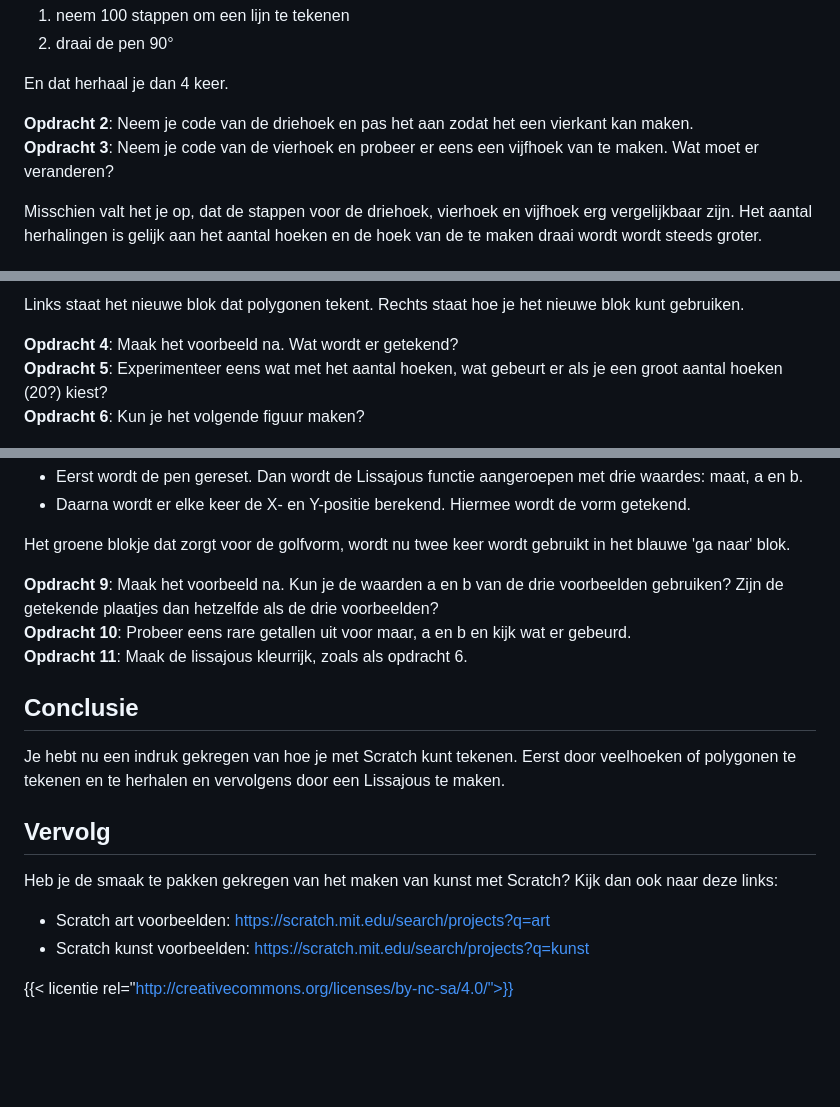
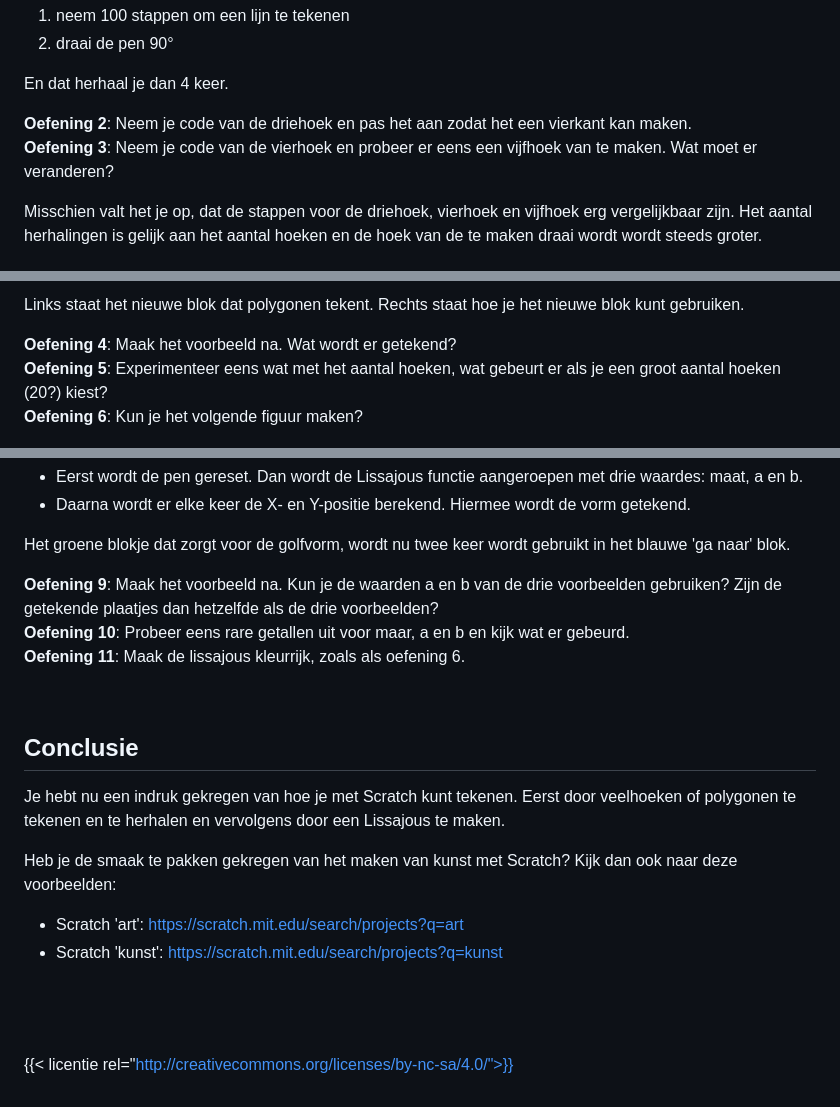
Before and after one commit to coderdojonijmegen/scratch-art, a Markdown page: index.md, 3 parts joined by grey strips. GitHub-like rendering; blank space fills up the shorter version.

Commit message:
link naar Scratch ge-update, opmaak wat verbeterd

```diff
--- a/index.md
+++ b/index.md
@@ -75,7 +83,7 @@ Voor elke hoek doe je twee dingen:
 
 En dat herhaal je dan 4 keer.
 
-**Opdracht 2**: Neem je code van de driehoek en pas het aan zodat het een vierkant kan maken.
-**Opdracht 3**: Neem je code van de vierhoek en probeer er eens een vijfhoek van te maken. Wat moet er veranderen?
+**Oefening 2**: Neem je code van de driehoek en pas het aan zodat het een vierkant kan maken.
+**Oefening 3**: Neem je code van de vierhoek en probeer er eens een vijfhoek van te maken. Wat moet er veranderen?
 
 Misschien valt het je op, dat de stappen voor de driehoek, vierhoek en vijfhoek erg vergelijkbaar zijn. Het aantal herhalingen is gelijk aan het aantal hoeken en de hoek van de te maken draai wordt wordt steeds groter.
@@ -104,8 +114,8 @@ door deze uit het *definieer polygoon* blok te slepen.
 
 Links staat het nieuwe blok dat polygonen tekent. Rechts staat hoe je het nieuwe blok kunt gebruiken.
 
-**Opdracht 4**: Maak het voorbeeld na. Wat wordt er getekend?
-**Opdracht 5**: Experimenteer eens wat met het aantal hoeken, wat gebeurt er als je een groot aantal hoeken (20?) kiest?
-**Opdracht 6**: Kun je het volgende figuur maken?
+**Oefening 4**: Maak het voorbeeld na. Wat wordt er getekend?
+**Oefening 5**: Experimenteer eens wat met het aantal hoeken, wat gebeurt er als je een groot aantal hoeken (20?) kiest?
+**Oefening 6**: Kun je het volgende figuur maken?
 
 ![polygoon](images/polygoon.png)
@@ -151,17 +163,22 @@ De code om er een te maken ziet er als volgt uit:
 
 Het groene blokje dat zorgt voor de golfvorm, wordt nu twee keer wordt gebruikt in het blauwe 'ga naar' blok.
 
-**Opdracht 9**: Maak het voorbeeld na. Kun je de waarden a en b van de drie voorbeelden gebruiken? Zijn de getekende plaatjes dan hetzelfde als de drie voorbeelden?
-**Opdracht 10**: Probeer eens rare getallen uit voor maar, a en b en kijk wat er gebeurd.
-**Opdracht 11**: Maak de lissajous kleurrijk, zoals als opdracht 6.
+**Oefening 9**: Maak het voorbeeld na. Kun je de waarden a en b van de drie voorbeelden gebruiken? Zijn de getekende plaatjes dan hetzelfde als de drie voorbeelden?
+**Oefening 10**: Probeer eens rare getallen uit voor maar, a en b en kijk wat er gebeurd.
+**Oefening 11**: Maak de lissajous kleurrijk, zoals als oefening 6.
+
+<br>
 
 ## Conclusie
 Je hebt nu een indruk gekregen van hoe je met Scratch kunt tekenen. Eerst door veelhoeken of polygonen te tekenen en te herhalen en vervolgens door een Lissajous te maken.
 
-## Vervolg
-Heb je de smaak te pakken gekregen van het maken van kunst met Scratch? Kijk dan ook naar deze links:
+Heb je de smaak te pakken gekregen van het maken van kunst met Scratch? Kijk dan ook naar deze voorbeelden:
 
-- Scratch art voorbeelden: https://scratch.mit.edu/search/projects?q=art
-- Scratch kunst voorbeelden: https://scratch.mit.edu/search/projects?q=kunst
+- Scratch 'art': <a href="https://scratch.mit.edu/search/projects?q=art" target="_blank">https://scratch.mit.edu/search/projects?q=art</a>
+- Scratch 'kunst': <a href="https://scratch.mit.edu/search/projects?q=kunst" target="_blank">https://scratch.mit.edu/search/projects?q=kunst</a>
+
+<br>
+<br>
+<br>
 
 {{< licentie rel="http://creativecommons.org/licenses/by-nc-sa/4.0/">}}
```
Also changed, not shown: other parts of index.md (+16 -4 lines).
